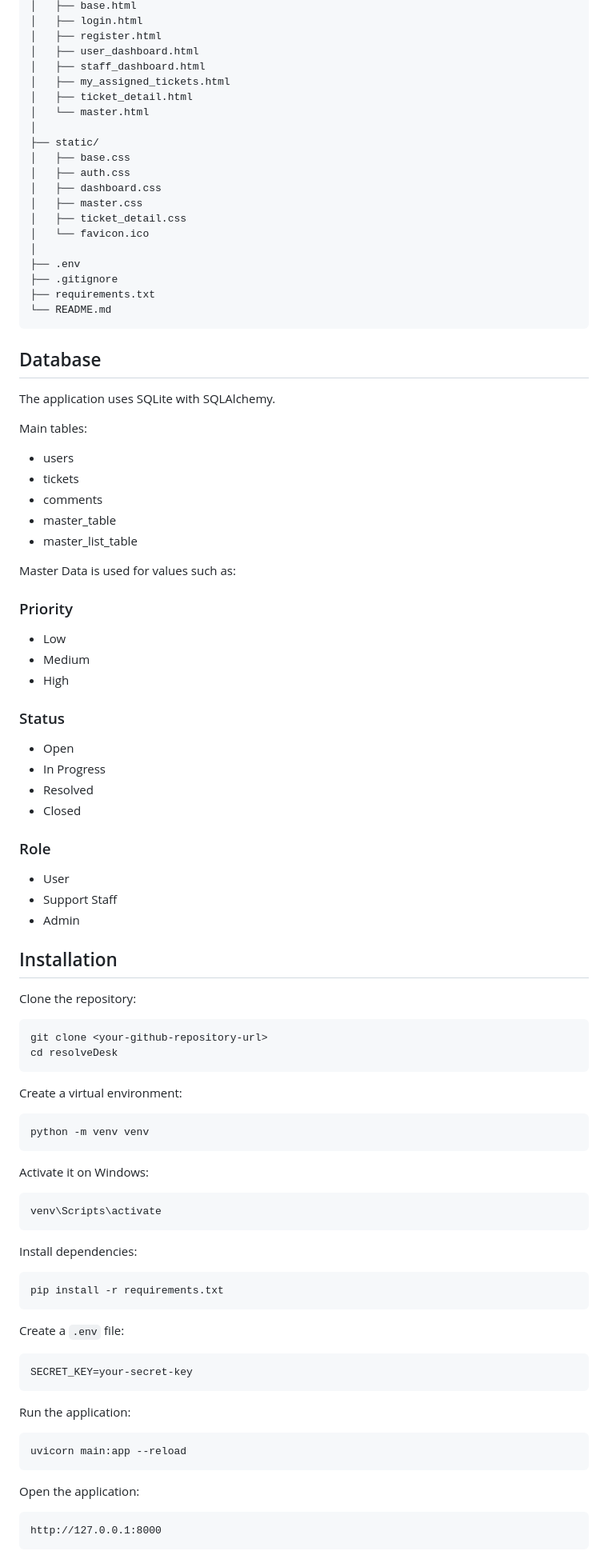
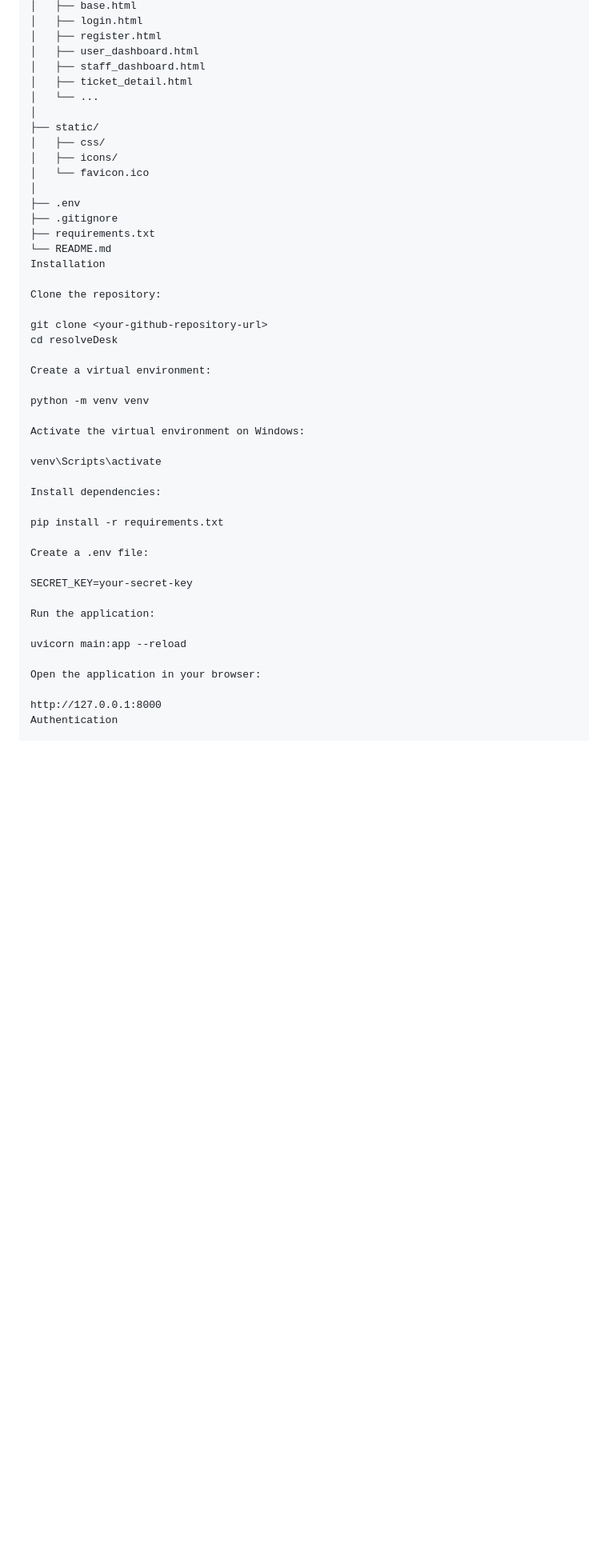
Before and after one commit to harshanrepo/resolvedesk, a Markdown page: README.md, the part around one of its changes. Shown at 80% size. GitHub-like rendering; blank space fills up the shorter version.

````diff
--- a/README.md
+++ b/README.md
@@ -92,99 +129,47 @@ resolveDesk/
 │   ├── register.html
 │   ├── user_dashboard.html
 │   ├── staff_dashboard.html
-│   ├── my_assigned_tickets.html
 │   ├── ticket_detail.html
-│   └── master.html
+│   └── ...
 │
 ├── static/
-│   ├── base.css
-│   ├── auth.css
-│   ├── dashboard.css
-│   ├── master.css
-│   ├── ticket_detail.css
+│   ├── css/
+│   ├── icons/
 │   └── favicon.ico
 │
 ├── .env
 ├── .gitignore
 ├── requirements.txt
 └── README.md
-```
-
-## Database
-
-The application uses SQLite with SQLAlchemy.
-
-Main tables:
-
-- users
-- tickets
-- comments
-- master_table
-- master_list_table
-
-Master Data is used for values such as:
-
-### Priority
-
-- Low
-- Medium
-- High
-
-### Status
-
-- Open
-- In Progress
-- Resolved
-- Closed
-
-### Role
-
-- User
-- Support Staff
-- Admin
-
-## Installation
+Installation
 
 Clone the repository:
 
-```bash
 git clone <your-github-repository-url>
 cd resolveDesk
-```
 
 Create a virtual environment:
 
-```bash
 python -m venv venv
-```
 
-Activate it on Windows:
+Activate the virtual environment on Windows:
 
-```bash
 venv\Scripts\activate
-```
 
 Install dependencies:
 
-```bash
 pip install -r requirements.txt
-```
 
-Create a `.env` file:
+Create a .env file:
 
-```env
 SECRET_KEY=your-secret-key
-```
 
 Run the application:
 
-```bash
 uvicorn main:app --reload
-```
 
-Open the application:
+Open the application in your browser:
 
-```text
 http://127.0.0.1:8000
-```
+Authentication
 
````
Also changed, not shown: other parts of README.md (+145 -60 lines).
